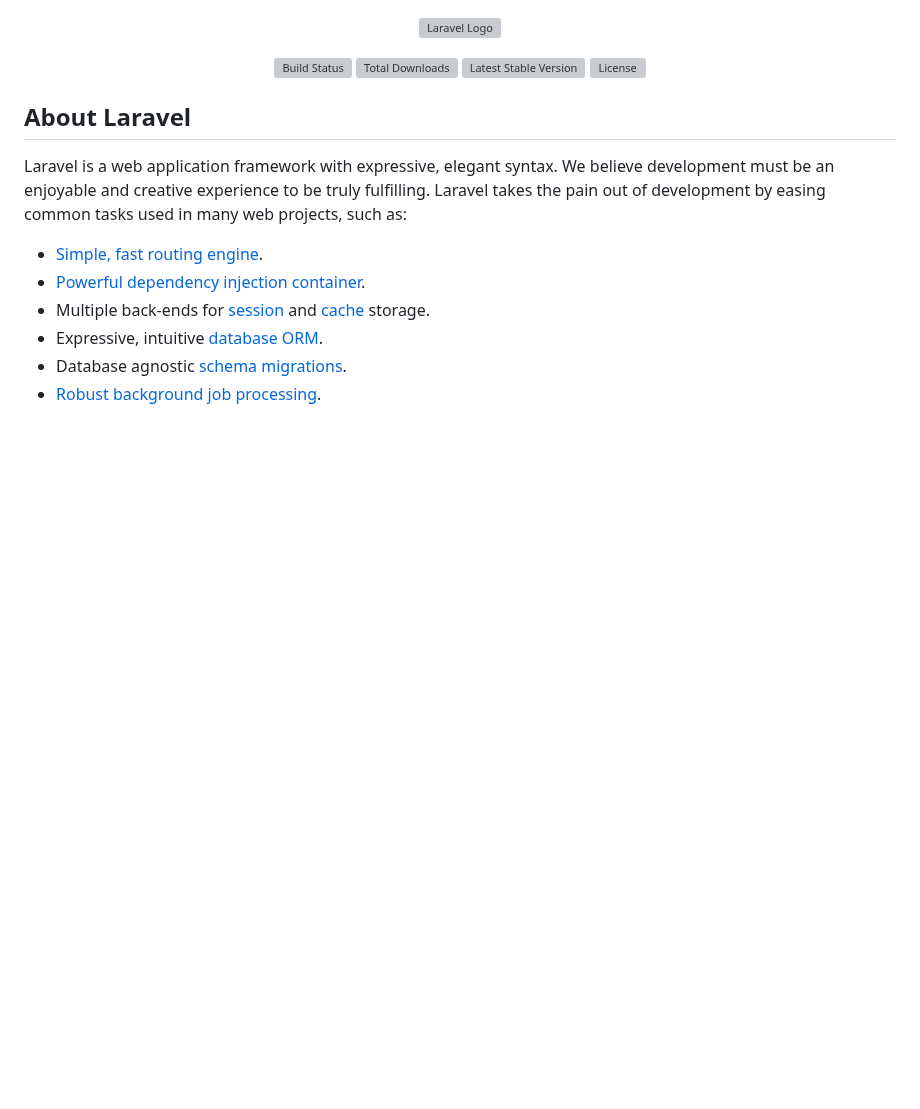
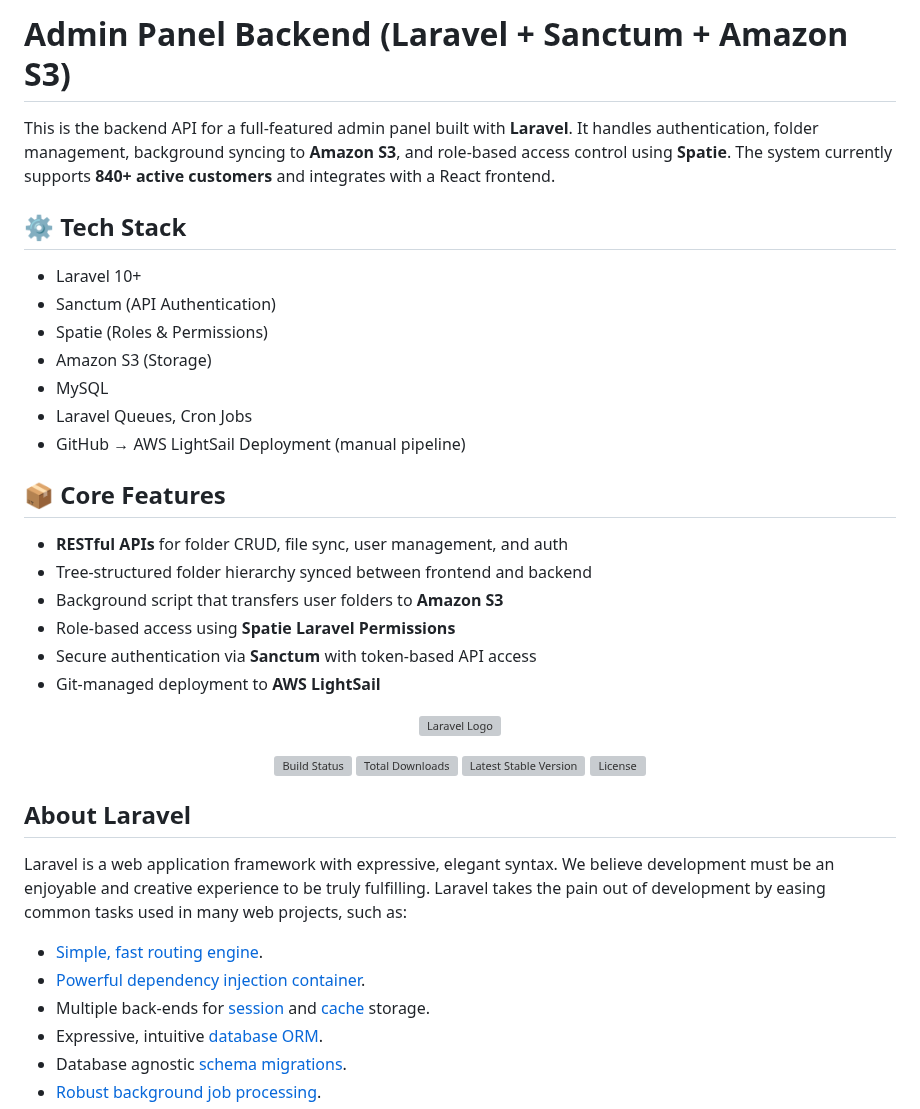
Before and after one commit to apoorvm8/medwinv1api, a Markdown page: README.md, the part around the change. Drawn GitHub-style; blank space fills up the shorter version; grey boxes are pictures that could not be loaded.

```diff
--- a/README.md
+++ b/README.md
@@ -1,3 +1,27 @@
+# Admin Panel Backend (Laravel + Sanctum + Amazon S3)
+
+This is the backend API for a full-featured admin panel built with **Laravel**. It handles authentication, folder management, background syncing to **Amazon S3**, and role-based access control using **Spatie**. The system currently supports **840+ active customers** and integrates with a React frontend.
+
+## ⚙️ Tech Stack
+
+- Laravel 10+
+- Sanctum (API Authentication)
+- Spatie (Roles & Permissions)
+- Amazon S3 (Storage)
+- MySQL
+- Laravel Queues, Cron Jobs
+- GitHub → AWS LightSail Deployment (manual pipeline)
+
+## 📦 Core Features
+
+- **RESTful APIs** for folder CRUD, file sync, user management, and auth
+- Tree-structured folder hierarchy synced between frontend and backend
+- Background script that transfers user folders to **Amazon S3**
+- Role-based access using **Spatie Laravel Permissions**
+- Secure authentication via **Sanctum** with token-based API access
+- Git-managed deployment to **AWS LightSail**
+
+
 <p align="center"><a href="https://laravel.com" target="_blank"><img src="https://raw.githubusercontent.com/laravel/art/master/logo-lockup/5%20SVG/2%20CMYK/1%20Full%20Color/laravel-logolockup-cmyk-red.svg" width="400" alt="Laravel Logo"></a></p>
 
 <p align="center">
```
